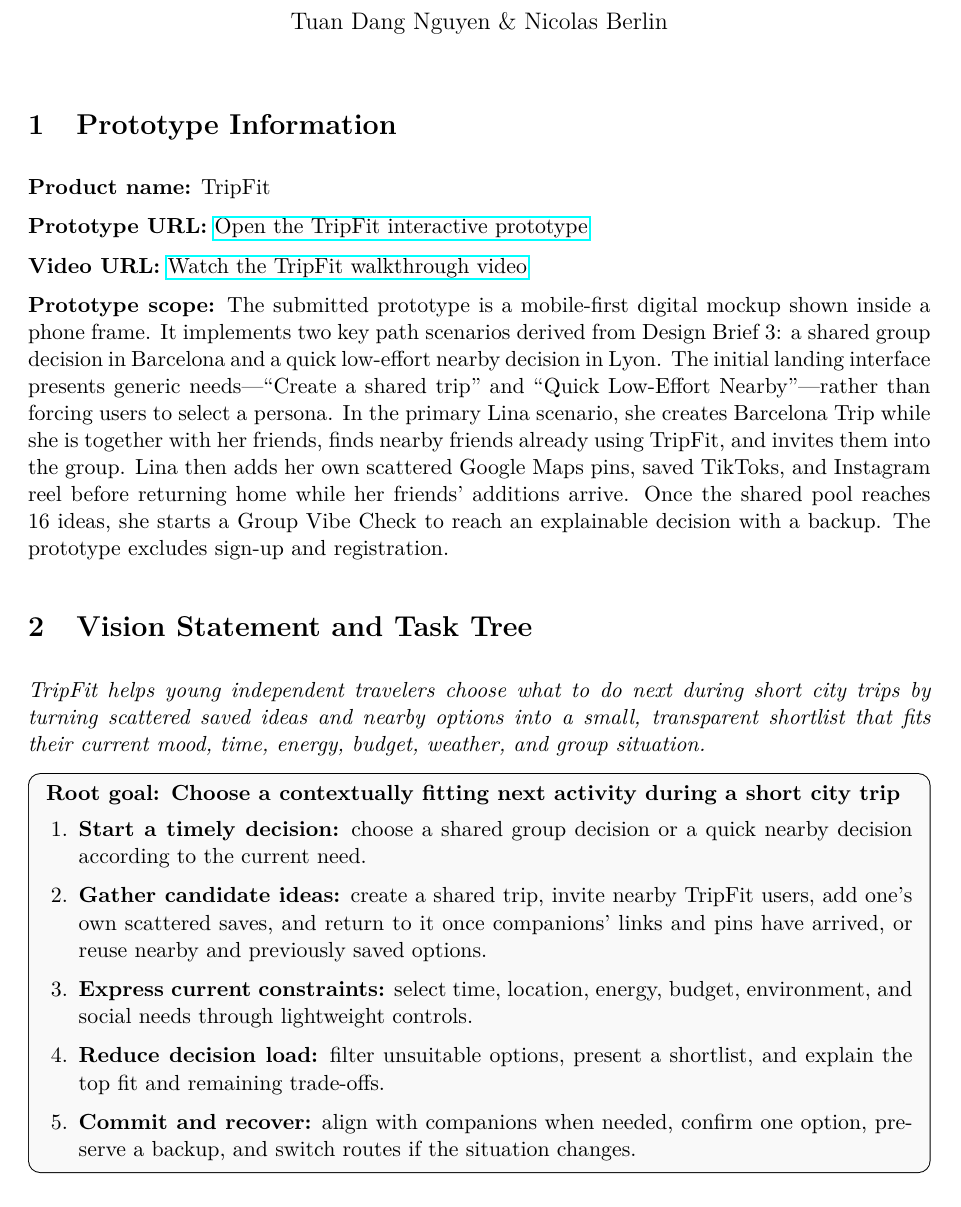
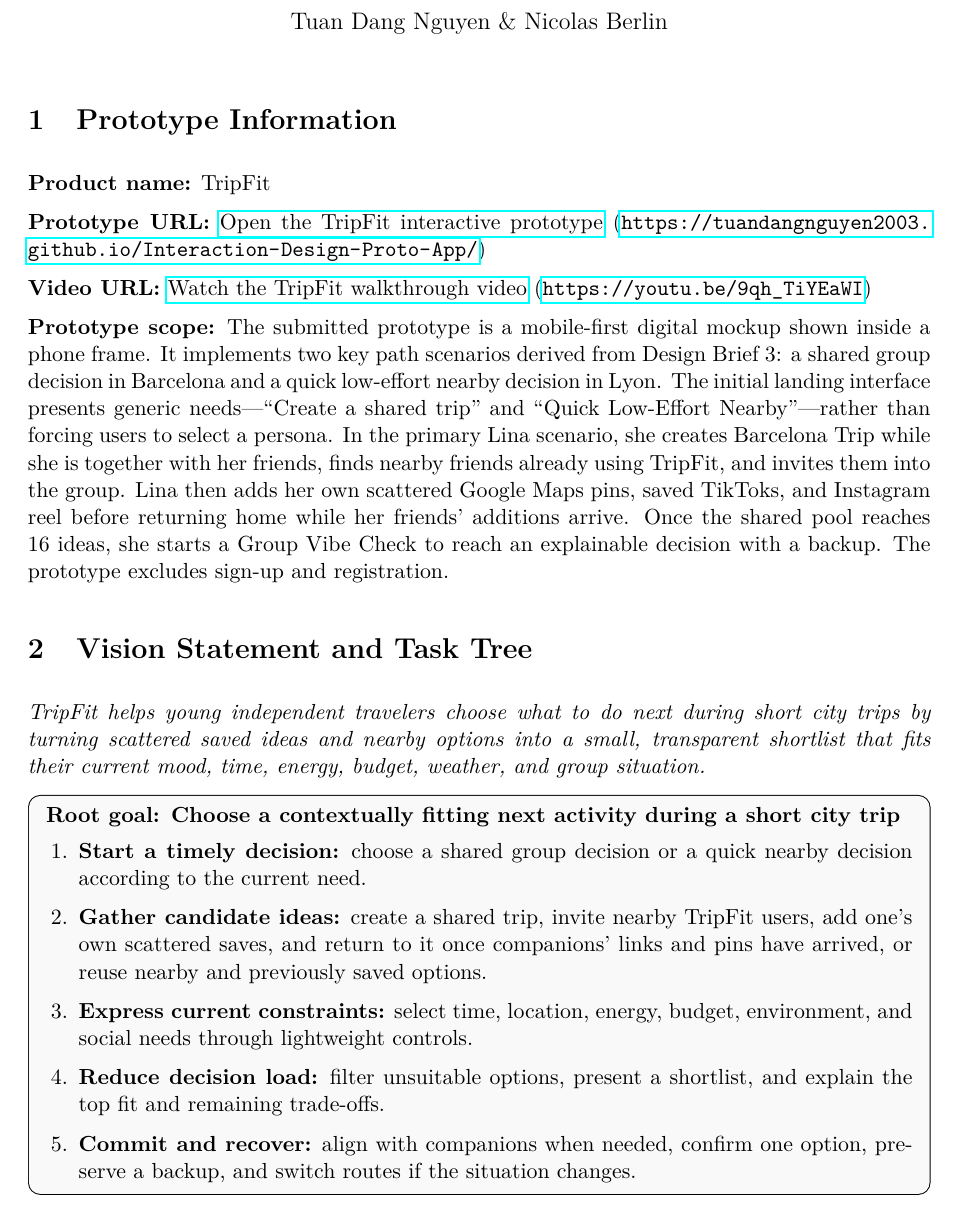
Before and after one commit to TuanDangNguyen2003/Interaction-Design-Proto-App, a LaTeX document (class_docs/db4/main.tex): part of page 1 of 6, cut so that both start at the same text. Compiled offline with pdfLaTeX.

Commit message:
add raw URLs to prototype and video links in main.tex for better accessibility

```diff
--- a/class_docs/db4/main.tex
+++ b/class_docs/db4/main.tex
@@ -40,9 +40,9 @@
 
 \textbf{Product name:} TripFit
 
-\textbf{Prototype URL:} \href{https://tuandangnguyen2003.github.io/Interaction-Design-Proto-App/}{Open the TripFit interactive prototype}
+\textbf{Prototype URL:} \href{https://tuandangnguyen2003.github.io/Interaction-Design-Proto-App/}{Open the TripFit interactive prototype} (\url{https://tuandangnguyen2003.github.io/Interaction-Design-Proto-App/})
 
-\textbf{Video URL:} \href{https://youtu.be/9qh_TiYEaWI}{Watch the TripFit walkthrough video}
+\textbf{Video URL:} \href{https://youtu.be/9qh_TiYEaWI}{Watch the TripFit walkthrough video} (\url{https://youtu.be/9qh_TiYEaWI})
 
 \textbf{Prototype scope:} The submitted prototype is a mobile-first digital mockup shown inside a phone frame. It implements two key path scenarios derived from Design Brief 3: a shared group decision in Barcelona and a quick low-effort nearby decision in Lyon. The initial landing interface presents generic needs---``Create a shared trip'' and ``Quick Low-Effort Nearby''---rather than forcing users to select a persona. In the primary Lina scenario, she creates Barcelona Trip while she is together with her friends, finds nearby friends already using TripFit, and invites them into the group. Lina then adds her own scattered Google Maps pins, saved TikToks, and Instagram reel before returning home while her friends' additions arrive. Once the shared pool reaches 16 ideas, she starts a Group Vibe Check to reach an explainable decision with a backup. The prototype excludes sign-up and registration.
 
```
Also changed, not shown: class_docs/db4/main.pdf.
